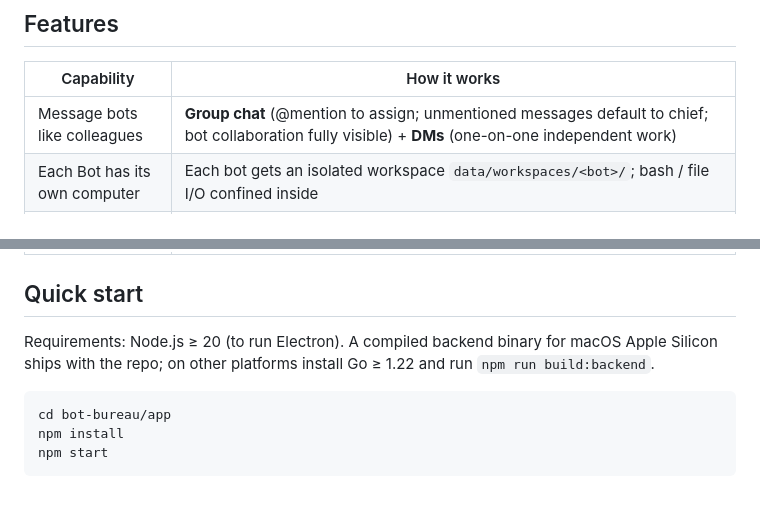
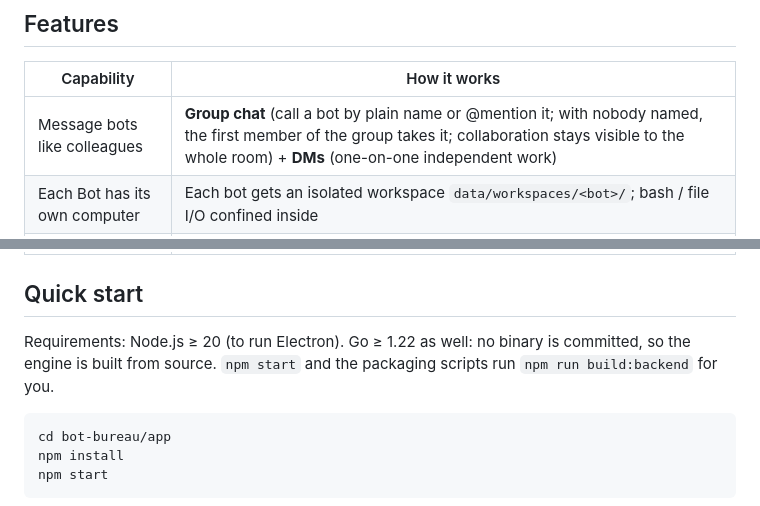
Before and after one commit to superboyyy/bot-bureau, a Markdown page: README.md, 2 parts joined by grey strips. GitHub-like rendering.

Commit message:
Correct two stale claims in the README
Group chat: a plain name works as well as an @mention, and an unaddressed
message goes to the group's first member — there is no longer a 'chief',
since a fresh install starts with no bots at all.

Quick start: app/bin is gitignored now, so no compiled engine ships with the
repo and Go is required on every platform, not just non-macOS ones.

````diff
--- a/README.md
+++ b/README.md
@@ -20,7 +20,7 @@ A **Go engine + a cross-platform Electron desktop client**, wired to whichever m
 
 | Capability | How it works |
 |---|---|
-| Message bots like colleagues | **Group chat** (@mention to assign; unmentioned messages default to chief; bot collaboration fully visible) + **DMs** (one-on-one independent work) |
+| Message bots like colleagues | **Group chat** (call a bot by plain name or @mention it; with nobody named, the first member of the group takes it; collaboration stays visible to the whole room) + **DMs** (one-on-one independent work) |
 | Each Bot has its own computer | Each bot gets an isolated workspace `data/workspaces/<bot>/`; bash / file I/O confined inside |
 | Autonomous multi-step tasks, always-on | Each bot is a resident goroutine running its own agent loop, never blocking the others |
 | Comes back when human judgment is needed | Non-read-only commands suspend for approval; one-click approve / reject in the sidebar (with optional reason) |
@@ -52,7 +52,7 @@ A **Go engine + a cross-platform Electron desktop client**, wired to whichever m
 
 ## Quick start
 
-Requirements: Node.js ≥ 20 (to run Electron). A compiled backend binary for macOS Apple Silicon ships with the repo; on other platforms install Go ≥ 1.22 and run `npm run build:backend`.
+Requirements: Node.js ≥ 20 (to run Electron). Go ≥ 1.22 as well: no binary is committed, so the engine is built from source. `npm start` and the packaging scripts run `npm run build:backend` for you.
 
 ```bash
 cd bot-bureau/app
````
